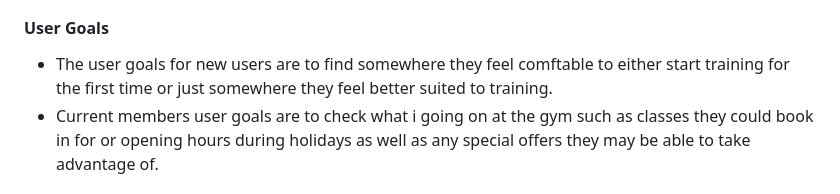
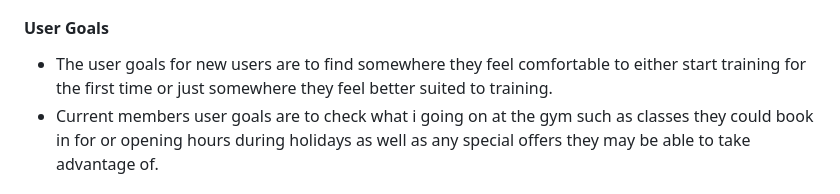
Before and after one commit to devildex91/ironclad-fitness, a Markdown page: README.md, the part around the change. Rendered like a GitHub page.

Commit message:
spelling in readme

```diff
--- a/README.md
+++ b/README.md
@@ -39,7 +39,7 @@ The main business goal is to bring in new clients by increasing membership intak
 
 #### User Goals
 
-+ The user goals for new users are to find somewhere they feel comftable to either start training for the first time or just somewhere they feel better suited to training.
++ The user goals for new users are to find somewhere they feel comfortable to either start training for the first time or just somewhere they feel better suited to training.
 + Current members user goals are to check what i going on at the gym such as classes they could book in for or opening hours during holidays as well as any special offers they may be able to take advantage of.
 
 #### User Stories
```
